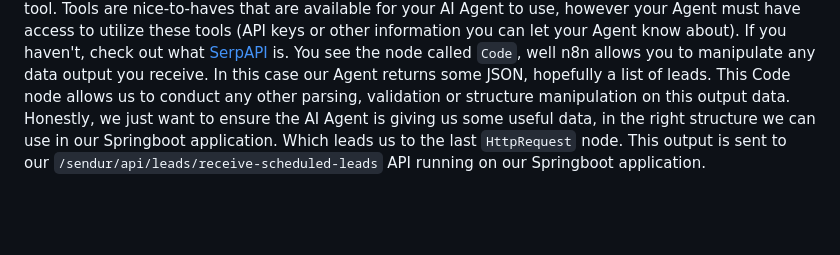
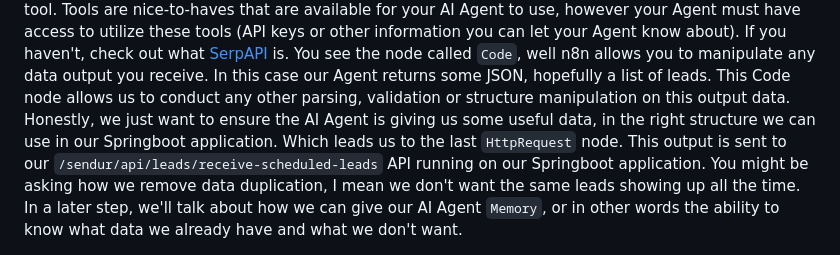
Before and after one commit to walimorris/sendur, a Markdown page: README.md, the part around the change. GitHub-like rendering; blank space fills up the shorter version.

Commit message:
what is memory

```diff
--- a/README.md
+++ b/README.md
@@ -17,7 +17,9 @@ n8n allows you to manipulate any data output you receive. In this case our Agent
 leads. This Code node allows us to conduct any other parsing, validation or structure manipulation on this output data.
 Honestly, we just want to ensure the AI Agent is giving us some useful data, in the right structure we can use in our
 Springboot application. Which leads us to the last `HttpRequest` node. This output is sent to our
-`/sendur/api/leads/receive-scheduled-leads` API running on our Springboot application.
+`/sendur/api/leads/receive-scheduled-leads` API running on our Springboot application. You might be asking how we remove
+data duplication, I mean we don't want the same leads showing up all the time. In a later step, we'll talk about how we
+can give our AI Agent `Memory`, or in other words the ability to know what data we already have and what we don't want.
 
 <a href="https://n8n.io/integrations/agent/">
   <img src="images/scheduled_lead_generator_agent.png" alt="Logo" width="800" height="350">
```
